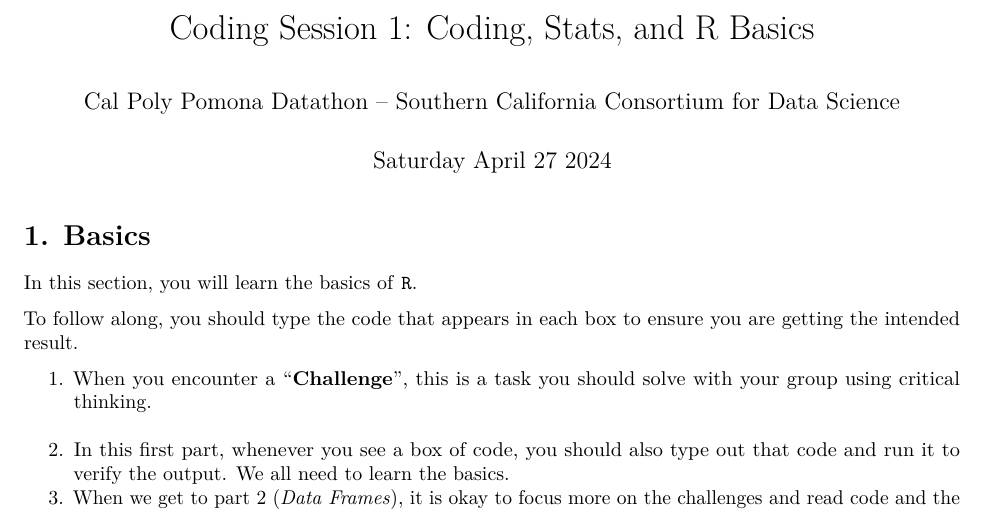
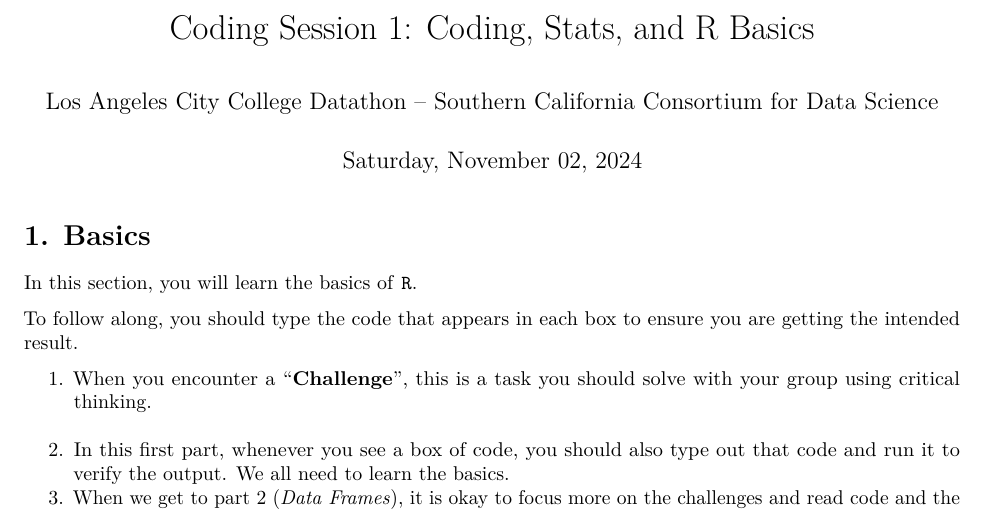
Before and after one commit to SCCDSDatathon/LACCDatathon, an R Markdown document (01-stats-and-R-basics.Rmd): part of page 1 of 23, cut so that both start at the same text. Rendered offline with R 4.5, knitr and Pandoc, then LaTeX, with nearby package versions; code that draws random numbers runs with fixed seeds of ours.

Commit message:
Update 01-stats-and-R-basics.Rmd

```diff
--- a/01-stats-and-R-basics.Rmd
+++ b/01-stats-and-R-basics.Rmd
@@ -1,7 +1,7 @@
 ---
 title: 'Coding Session 1: Coding, Stats, and R Basics'
-author: "Cal Poly Pomona Datathon  --  Southern California Consortium for Data Science"
-date: "Saturday April 27 2024"
+author: "Los Angeles City College Datathon  --  Southern California Consortium for Data Science"
+date: "Saturday, November 02, 2024"
 output:
   pdf_document: default
   html_document:
```
